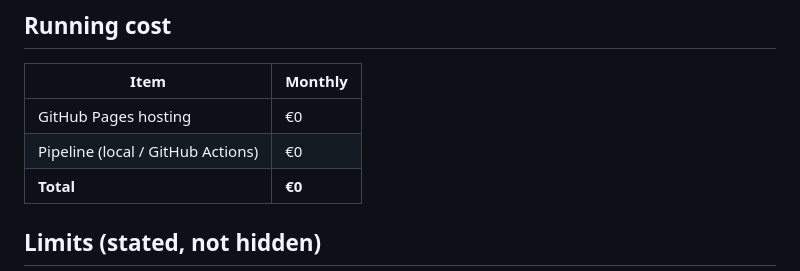
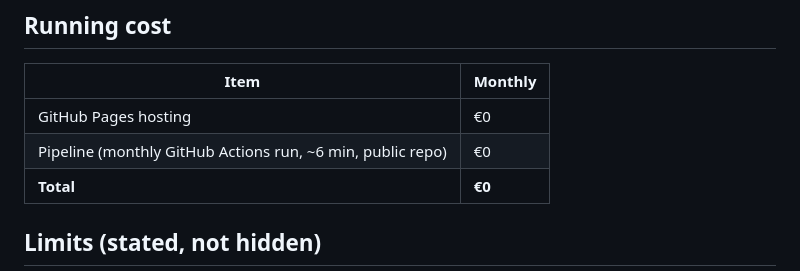
Before and after one commit to Tgedin/buildable-land-map, a Markdown page: README.md, the part around the change. Rendered like a GitHub page.

```diff
--- a/README.md
+++ b/README.md
@@ -89,7 +89,7 @@ ACCEPTANCE.md           milestones M0–M4 with Must / Target criteria
 | Item | Monthly |
 |---|---|
 | GitHub Pages hosting | €0 |
-| Pipeline (local / GitHub Actions) | €0 |
+| Pipeline (monthly GitHub Actions run, ~6 min, public repo) | €0 |
 | **Total** | **€0** |
 
 ## Limits (stated, not hidden)
```
Also changed, not shown: ACCEPTANCE.md (+6 -3 lines).
